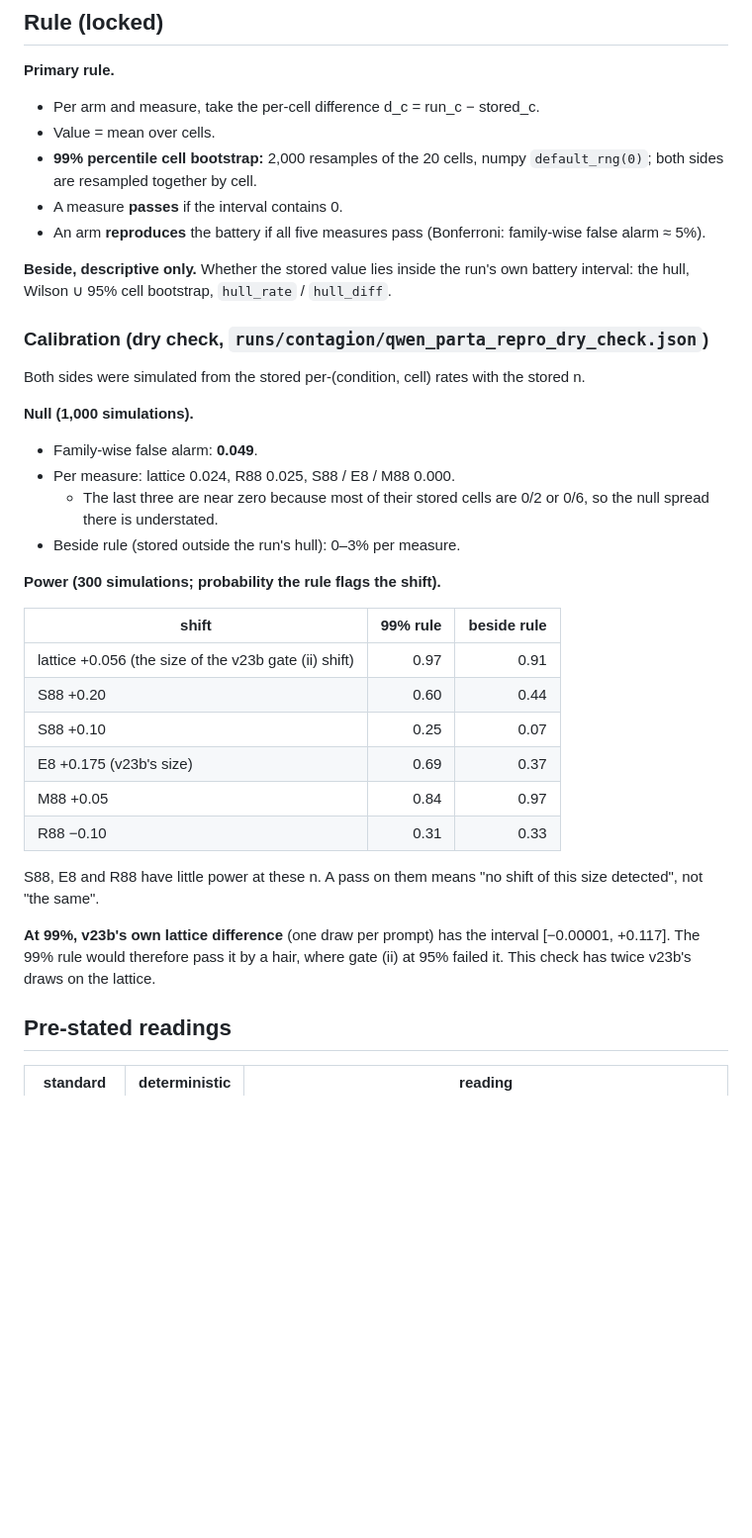
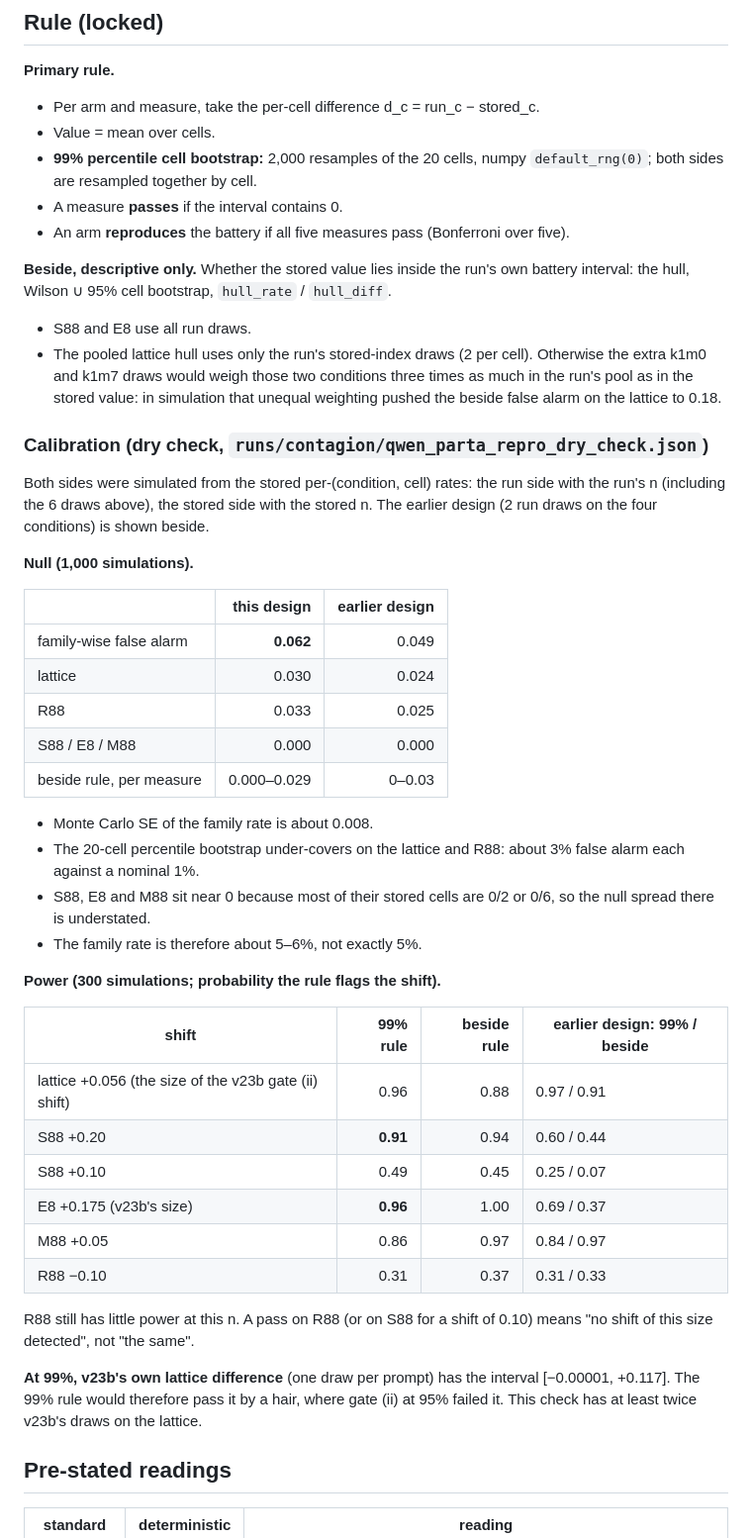
Before and after one commit to corba777/luna_life, a Markdown page: prereg/AMENDMENT_QWEN_PARTA_REPRO.md, the part around one of its changes. Shown at 99% size. Rendered like a GitHub page; blank space fills up the shorter version.

```diff
--- a/prereg/AMENDMENT_QWEN_PARTA_REPRO.md
+++ b/prereg/AMENDMENT_QWEN_PARTA_REPRO.md
@@ -85,40 +143,56 @@ Each measure has the stored battery's n.
 - **99% percentile cell bootstrap:** 2,000 resamples of the 20 cells, numpy `default_rng(0)`; both sides
   are resampled together by cell.
 - A measure **passes** if the interval contains 0.
-- An arm **reproduces** the battery if all five measures pass (Bonferroni: family-wise false alarm ≈ 5%).
+- An arm **reproduces** the battery if all five measures pass (Bonferroni over five).
 
 **Beside, descriptive only.** Whether the stored value lies inside the run's own battery interval: the
 hull, Wilson ∪ 95% cell bootstrap, `hull_rate` / `hull_diff`.
 
+- S88 and E8 use all run draws.
+- The pooled lattice hull uses only the run's stored-index draws (2 per cell). Otherwise the extra k1m0 and
+  k1m7 draws would weigh those two conditions three times as much in the run's pool as in the stored value:
+  in simulation that unequal weighting pushed the beside false alarm on the lattice to 0.18.
+
 ### Calibration (dry check, `runs/contagion/qwen_parta_repro_dry_check.json`)
 
-Both sides were simulated from the stored per-(condition, cell) rates with the stored n.
+Both sides were simulated from the stored per-(condition, cell) rates: the run side with the run's n
+(including the 6 draws above), the stored side with the stored n. The earlier design (2 run draws on the
+four conditions) is shown beside.
 
 **Null (1,000 simulations).**
 
-- Family-wise false alarm: **0.049**.
-- Per measure: lattice 0.024, R88 0.025, S88 / E8 / M88 0.000.
-  - The last three are near zero because most of their stored cells are 0/2 or 0/6, so the null spread
-    there is understated.
-- Beside rule (stored outside the run's hull): 0–3% per measure.
+| | this design | earlier design |
+|---|---:|---:|
+| family-wise false alarm | **0.062** | 0.049 |
+| lattice | 0.030 | 0.024 |
+| R88 | 0.033 | 0.025 |
+| S88 / E8 / M88 | 0.000 | 0.000 |
+| beside rule, per measure | 0.000–0.029 | 0–0.03 |
+
+- Monte Carlo SE of the family rate is about 0.008.
+- The 20-cell percentile bootstrap under-covers on the lattice and R88: about 3% false alarm each against
+  a nominal 1%.
+- S88, E8 and M88 sit near 0 because most of their stored cells are 0/2 or 0/6, so the null spread there is
+  understated.
+- The family rate is therefore about 5–6%, not exactly 5%.
 
 **Power (300 simulations; probability the rule flags the shift).**
 
-| shift | 99% rule | beside rule |
-|---|---:|---:|
-| lattice +0.056 (the size of the v23b gate (ii) shift) | 0.97 | 0.91 |
-| S88 +0.20 | 0.60 | 0.44 |
-| S88 +0.10 | 0.25 | 0.07 |
-| E8 +0.175 (v23b's size) | 0.69 | 0.37 |
-| M88 +0.05 | 0.84 | 0.97 |
-| R88 −0.10 | 0.31 | 0.33 |
+| shift | 99% rule | beside rule | earlier design: 99% / beside |
+|---|---:|---:|---|
+| lattice +0.056 (the size of the v23b gate (ii) shift) | 0.96 | 0.88 | 0.97 / 0.91 |
+| S88 +0.20 | **0.91** | 0.94 | 0.60 / 0.44 |
+| S88 +0.10 | 0.49 | 0.45 | 0.25 / 0.07 |
+| E8 +0.175 (v23b's size) | **0.96** | 1.00 | 0.69 / 0.37 |
+| M88 +0.05 | 0.86 | 0.97 | 0.84 / 0.97 |
+| R88 −0.10 | 0.31 | 0.37 | 0.31 / 0.33 |
 
-S88, E8 and R88 have little power at these n. A pass on them means "no shift of this size detected", not
-"the same".
+R88 still has little power at this n. A pass on R88 (or on S88 for a shift of 0.10) means "no shift of
+this size detected", not "the same".
 
 **At 99%, v23b's own lattice difference** (one draw per prompt) has the interval [−0.00001, +0.117]. The
-99% rule would therefore pass it by a hair, where gate (ii) at 95% failed it. This check has twice v23b's
-draws on the lattice.
+99% rule would therefore pass it by a hair, where gate (ii) at 95% failed it. This check has at least twice
+v23b's draws on the lattice.
 
 ## Pre-stated readings
 
```
Also changed, not shown: other parts of prereg/AMENDMENT_QWEN_PARTA_REPRO.md (+83 -25 lines).
